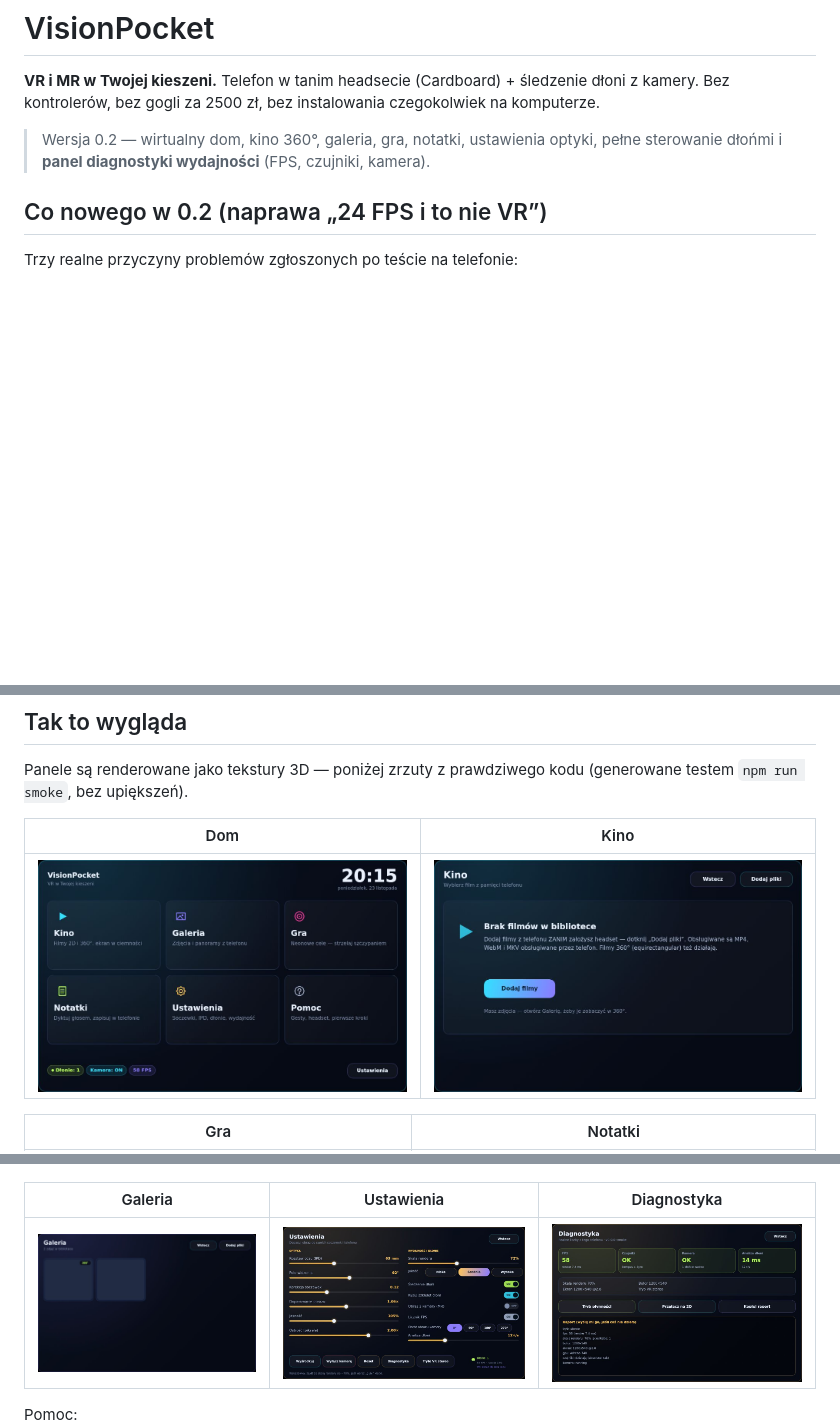
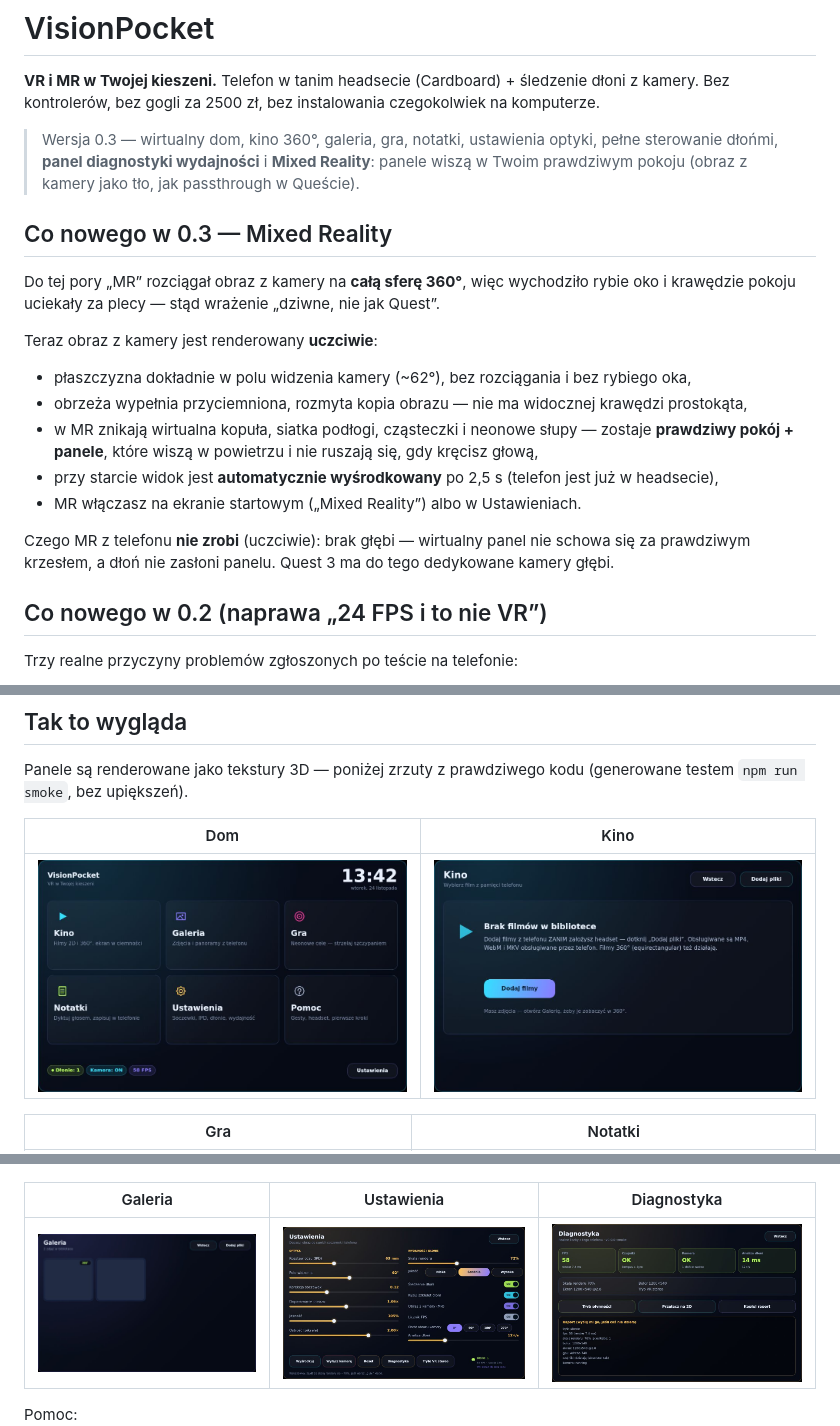
Before and after one commit to rejson59/VisionPocket, a Markdown page: README.md, 3 parts joined by grey strips. GitHub-like rendering; pictures changed too: docs/screens/home.jpg, docs/screens/settings.jpg; blank space fills up the shorter version.

```diff
--- a/README.md
+++ b/README.md
@@ -3,8 +3,26 @@
 **VR i MR w Twojej kieszeni.** Telefon w tanim headsecie (Cardboard) + śledzenie dłoni z kamery.
 Bez kontrolerów, bez gogli za 2500 zł, bez instalowania czegokolwiek na komputerze.
 
-> Wersja 0.2 — wirtualny dom, kino 360°, galeria, gra, notatki, ustawienia optyki, pełne
-> sterowanie dłońmi i **panel diagnostyki wydajności** (FPS, czujniki, kamera).
+> Wersja 0.3 — wirtualny dom, kino 360°, galeria, gra, notatki, ustawienia optyki, pełne
+> sterowanie dłońmi, **panel diagnostyki wydajności** i **Mixed Reality**: panele wiszą
+> w Twoim prawdziwym pokoju (obraz z kamery jako tło, jak passthrough w Queście).
+
+## Co nowego w 0.3 — Mixed Reality
+
+Do tej pory „MR” rozciągał obraz z kamery na **całą sferę 360°**, więc wychodziło rybie oko
+i krawędzie pokoju uciekały za plecy — stąd wrażenie „dziwne, nie jak Quest”.
+
+Teraz obraz z kamery jest renderowany **uczciwie**:
+
+- płaszczyzna dokładnie w polu widzenia kamery (~62°), bez rozciągania i bez rybiego oka,
+- obrzeża wypełnia przyciemniona, rozmyta kopia obrazu — nie ma widocznej krawędzi prostokąta,
+- w MR znikają wirtualna kopuła, siatka podłogi, cząsteczki i neonowe słupy — zostaje
+  **prawdziwy pokój + panele**, które wiszą w powietrzu i nie ruszają się, gdy kręcisz głową,
+- przy starcie widok jest **automatycznie wyśrodkowany** po 2,5 s (telefon jest już w headsecie),
+- MR włączasz na ekranie startowym („Mixed Reality”) albo w Ustawieniach.
+
+Czego MR z telefonu **nie zrobi** (uczciwie): brak głębi — wirtualny panel nie schowa się za
+prawdziwym krzesłem, a dłoń nie zasłoni panelu. Quest 3 ma do tego dedykowane kamery głębi.
 
 ## Co nowego w 0.2 (naprawa „24 FPS i to nie VR”)
 
```
Also changed, not shown: other parts of README.md (+2 -0 lines), docs/screens/notes.jpg, 6 other files.
